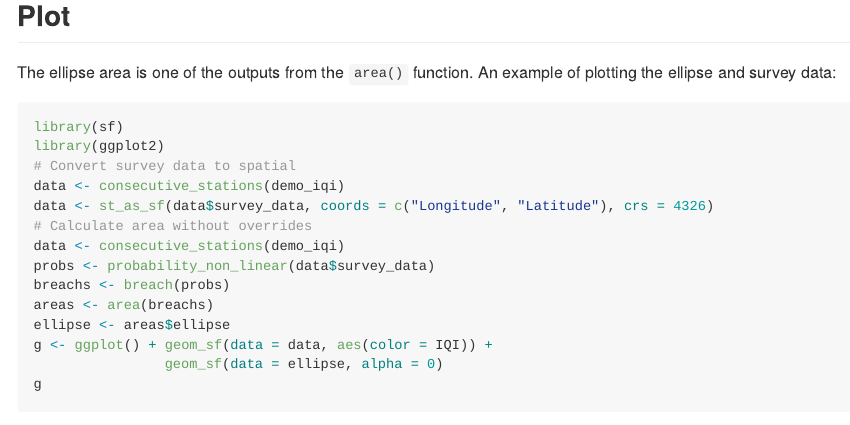
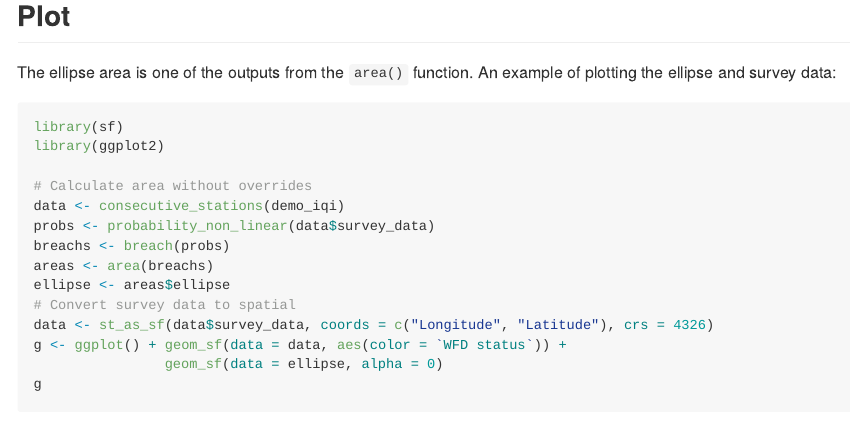
Before and after one commit to aquaMetrics/kraken, an R Markdown document (README.Rmd): the page in a window 1100 px wide, from 1170 px down. The pictures show the output file README.md that the author committed with the source, drawn offline in the style of GitHub; badge pictures from the web are left out.

Commit message:
fix: update README so example plot work correctly

````diff
--- a/README.Rmd
+++ b/README.Rmd
@@ -91,7 +91,7 @@ areas <- area(breachs)
 ellipse <- areas$ellipse
 # Convert survey data to spatial
 data <- st_as_sf(data$survey_data, coords = c("Longitude", "Latitude"), crs = 4326)
-g <- ggplot() + geom_sf(data = data, aes(color = IQI)) +
+g <- ggplot() + geom_sf(data = data, aes(color = `WFD status`)) +
                 geom_sf(data = ellipse, alpha = 0)
 g
 ```
````
Also changed, not shown: README.md.
